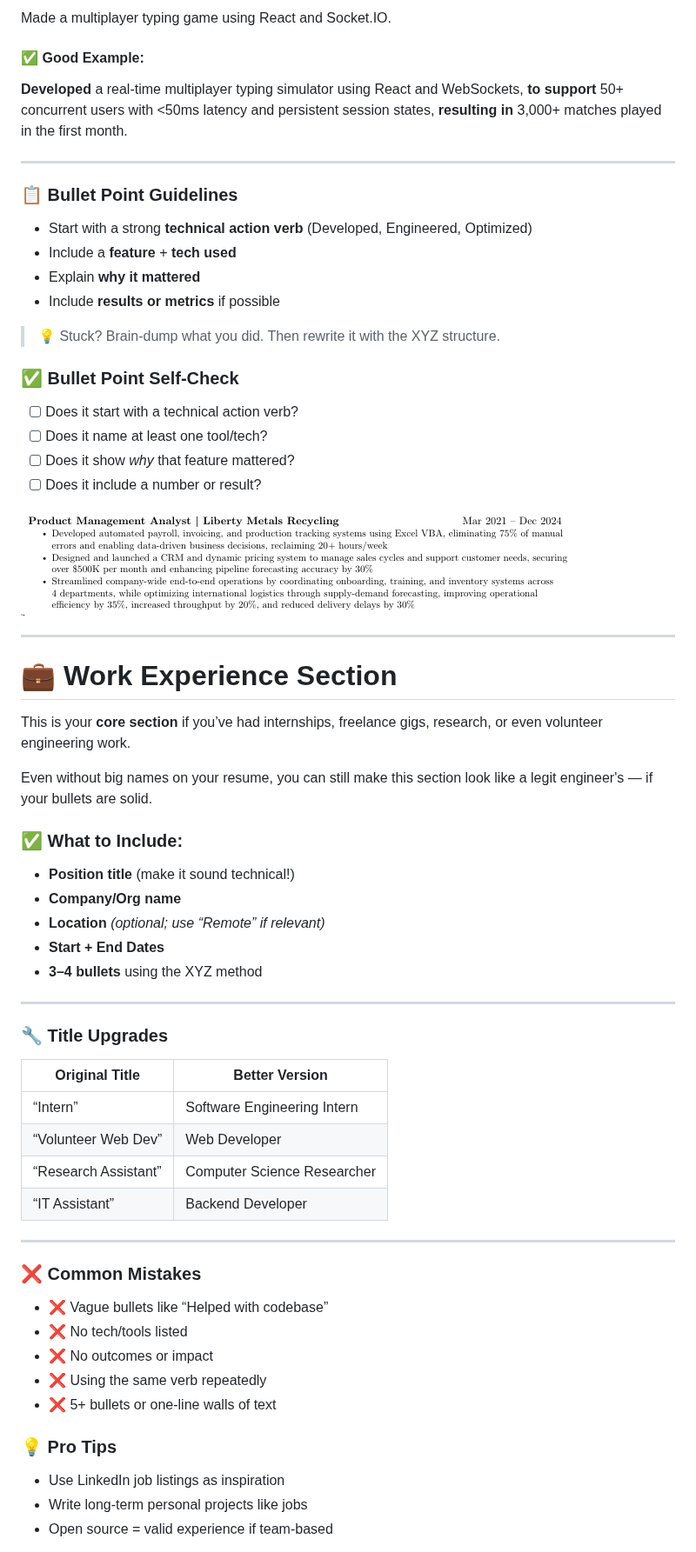
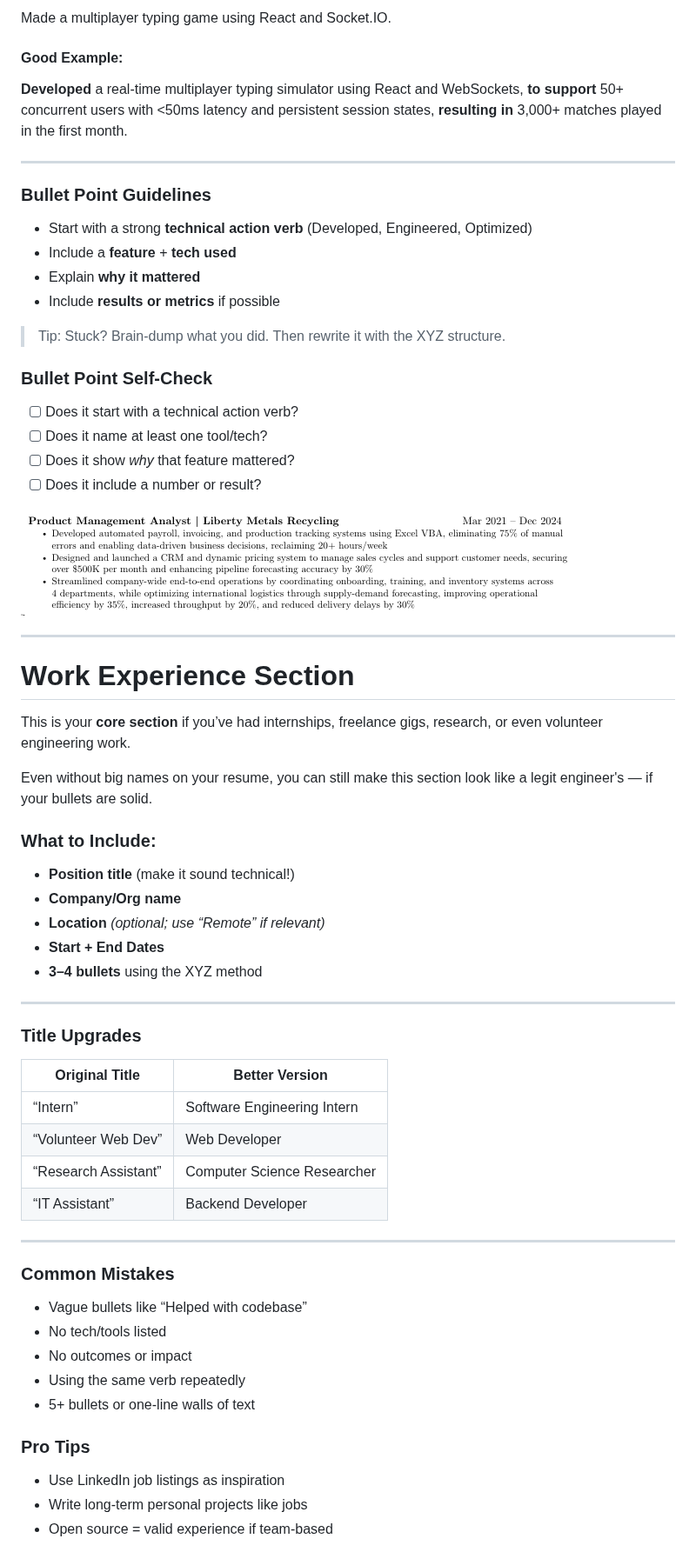
Before and after one commit to ProgClubGSU/Resume-Template-and-Guide, a Markdown page: README.md, the part around one of its changes. Shown at 87% size. GitHub-like rendering.

```diff
--- a/README.md
+++ b/README.md
@@ -136,20 +110,20 @@ Strong bullet points = legit internship-level resume
 Made a multiplayer typing game using React and Socket.IO.
 
-#### ✅ Good Example:
+#### Good Example:
 **Developed** a real-time multiplayer typing simulator using React and WebSockets, **to support** 50+ concurrent users with <50ms latency and persistent session states, **resulting in** 3,000+ matches played in the first month.
 
 ---
 
-### 📋 Bullet Point Guidelines
+### Bullet Point Guidelines
 
 - Start with a strong **technical action verb** (Developed, Engineered, Optimized)
 - Include a **feature** + **tech used**
 - Explain **why it mattered**
 - Include **results or metrics** if possible
 
-> 💡 Stuck? Brain-dump what you did. Then rewrite it with the XYZ structure.
+> Tip: Stuck? Brain-dump what you did. Then rewrite it with the XYZ structure.
 
-### ✅ Bullet Point Self-Check
+### Bullet Point Self-Check
 
 - [ ] Does it start with a technical action verb?
 - [ ] Does it name at least one tool/tech?
@@ -160,13 +134,13 @@ Made a multiplayer typing game using React and Socket.IO.
 
 ---
 
-# 💼 Work Experience Section
+# Work Experience Section
 
 This is your **core section** if you’ve had internships, freelance gigs, research, or even volunteer engineering work.
 
 Even without big names on your resume, you can still make this section look like a legit engineer's — if your bullets are solid.
 
-### ✅ What to Include:
+### What to Include:
 
 - **Position title** (make it sound technical!)
 - **Company/Org name**
@@ -176,7 +150,7 @@ Even without big names on your resume, you can still make this section look like
 
 ---
 
-### 🔧 Title Upgrades
+### Title Upgrades
 
 | Original Title        | Better Version              |
 |-----------------------|-----------------------------|
@@ -187,15 +161,15 @@ Even without big names on your resume, you can still make this section look like
 
 ---
 
-### ❌ Common Mistakes
+### Common Mistakes
 
-- ❌ Vague bullets like “Helped with codebase”
-- ❌ No tech/tools listed
-- ❌ No outcomes or impact
-- ❌ Using the same verb repeatedly
-- ❌ 5+ bullets or one-line walls of text
+- Vague bullets like “Helped with codebase”
+- No tech/tools listed
+- No outcomes or impact
+- Using the same verb repeatedly
+- 5+ bullets or one-line walls of text
 
-### 💡 Pro Tips
+### Pro Tips
 
 - Use LinkedIn job listings as inspiration
 - Write long-term personal projects like jobs
```
Also changed, not shown: other parts of README.md (+33 -59 lines).
